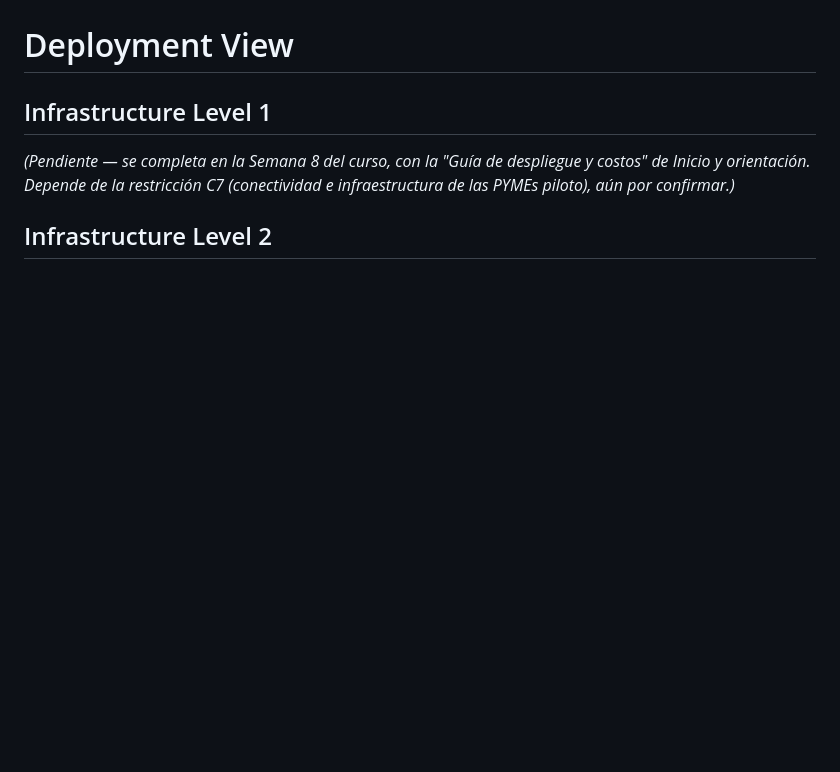
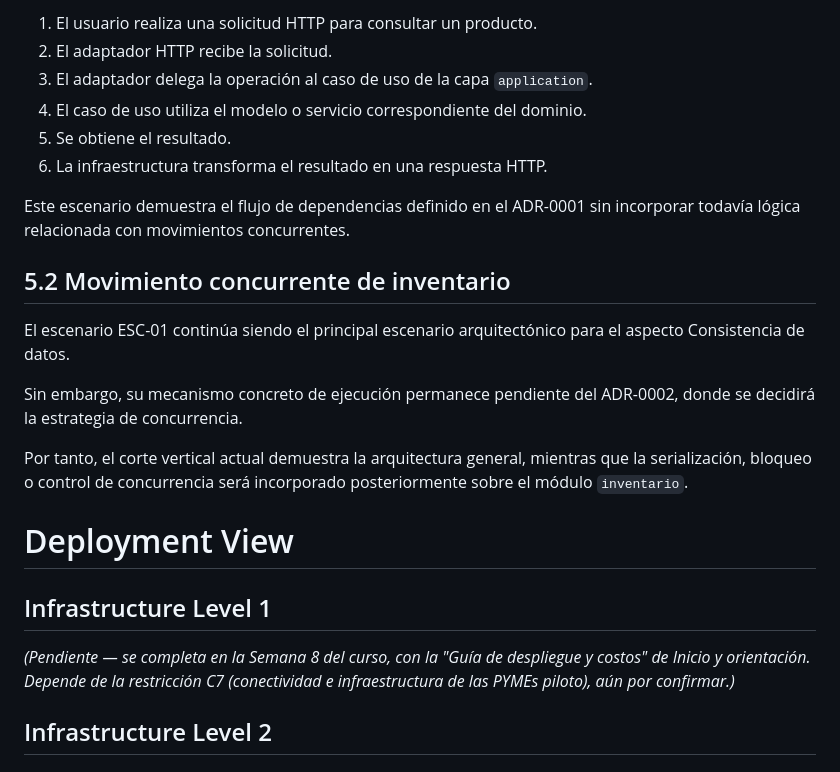
Before and after one commit to ISCOUTB/AS_202620_InvenTrack, a Markdown page: docs/arc42/arc42-template-EN.md, the part around one of its changes. Rendered like a GitHub page; blank space fills up the shorter version.

```diff
--- a/docs/arc42/arc42-template-EN.md
+++ b/docs/arc42/arc42-template-EN.md
@@ -251,3 +386,19 @@ probablemente el de ESC-01, que es el de mayor prioridad.)*
+1. El usuario realiza una solicitud HTTP para consultar un producto.
+2. El adaptador HTTP recibe la solicitud.
+3. El adaptador delega la operación al caso de uso de la capa `application`.
+4. El caso de uso utiliza el modelo o servicio correspondiente del dominio.
+5. Se obtiene el resultado.
+6. La infraestructura transforma el resultado en una respuesta HTTP.
+
+Este escenario demuestra el flujo de dependencias definido en el ADR-0001 sin incorporar todavía lógica relacionada con movimientos concurrentes.
+
+## 5.2 Movimiento concurrente de inventario
+
+El escenario ESC-01 continúa siendo el principal escenario arquitectónico para el aspecto Consistencia de datos.
+
+Sin embargo, su mecanismo concreto de ejecución permanece pendiente del ADR-0002, donde se decidirá la estrategia de concurrencia.
+
+Por tanto, el corte vertical actual demuestra la arquitectura general, mientras que la serialización, bloqueo o control de concurrencia será incorporado posteriormente sobre el módulo `inventario`.
 
 # Deployment View
 
```
Also changed, not shown: other parts of docs/arc42/arc42-template-EN.md (+193 -12 lines).
